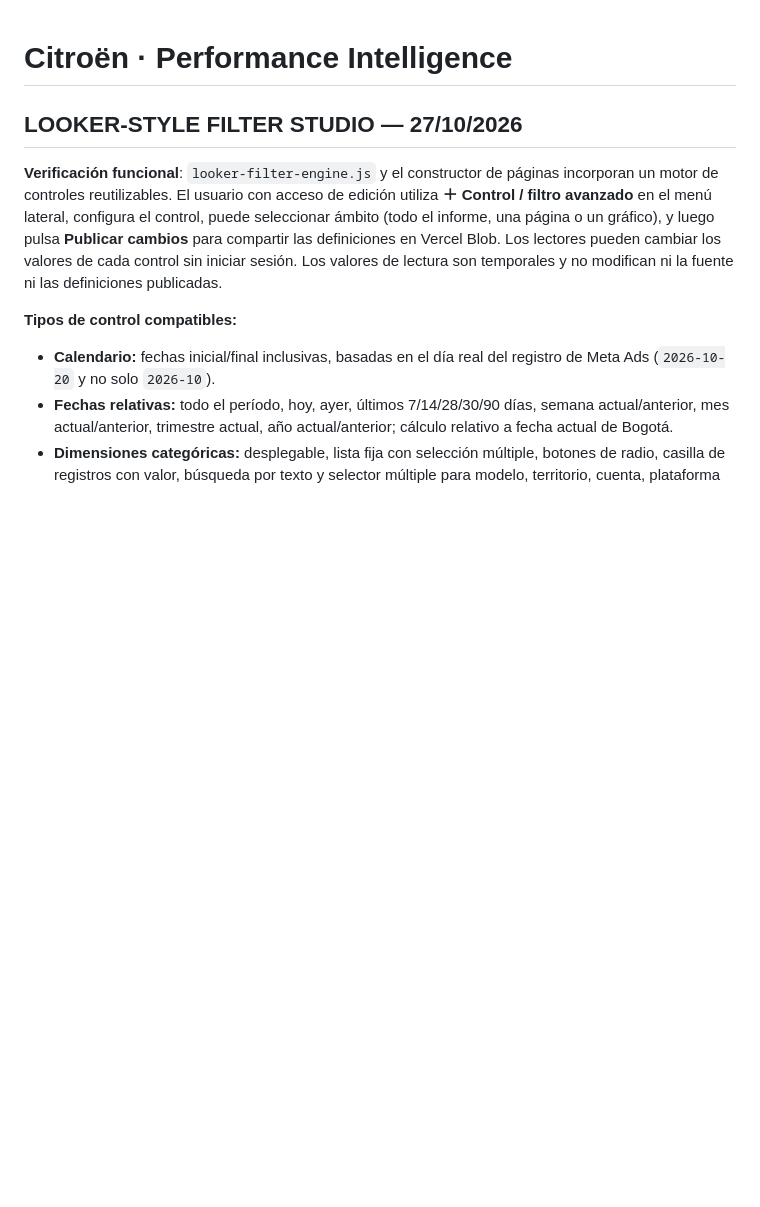
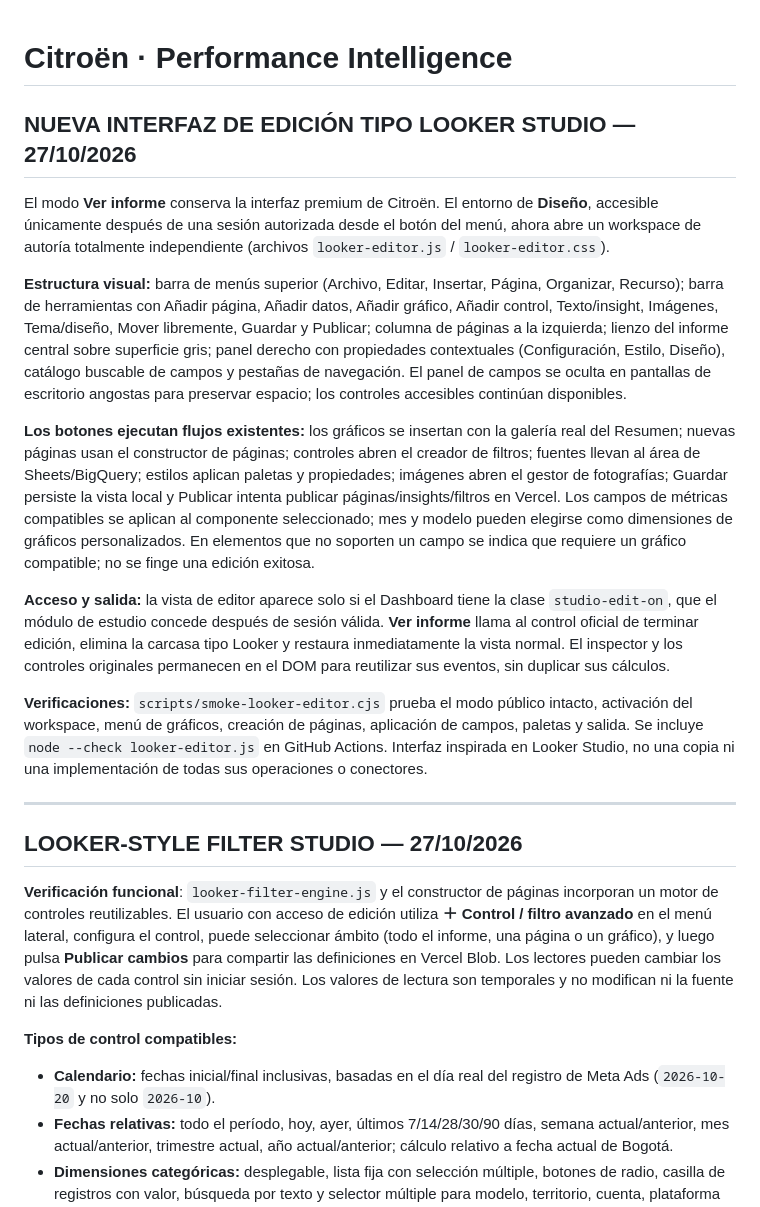
Before and after one commit to santiagoherrera1886-ai/citroen, a Markdown page: README.md, the part around the change. GitHub-like rendering; blank space fills up the shorter version.

Commit message:
Document dedicated Looker-like edit workspace, toolbar, pages/data/properties panels and authenticated read-only switching

```diff
--- a/README.md
+++ b/README.md
@@ -1,4 +1,18 @@
 # Citroën · Performance Intelligence
+
+## NUEVA INTERFAZ DE EDICIÓN TIPO LOOKER STUDIO — 27/10/2026
+
+El modo **Ver informe** conserva la interfaz premium de Citroën. El entorno de **Diseño**, accesible únicamente después de una sesión autorizada desde el botón del menú, ahora abre un workspace de autoría totalmente independiente (archivos `looker-editor.js` / `looker-editor.css`).
+
+**Estructura visual:** barra de menús superior (Archivo, Editar, Insertar, Página, Organizar, Recurso); barra de herramientas con Añadir página, Añadir datos, Añadir gráfico, Añadir control, Texto/insight, Imágenes, Tema/diseño, Mover libremente, Guardar y Publicar; columna de páginas a la izquierda; lienzo del informe central sobre superficie gris; panel derecho con propiedades contextuales (Configuración, Estilo, Diseño), catálogo buscable de campos y pestañas de navegación. El panel de campos se oculta en pantallas de escritorio angostas para preservar espacio; los controles accesibles continúan disponibles.
+
+**Los botones ejecutan flujos existentes:** los gráficos se insertan con la galería real del Resumen; nuevas páginas usan el constructor de páginas; controles abren el creador de filtros; fuentes llevan al área de Sheets/BigQuery; estilos aplican paletas y propiedades; imágenes abren el gestor de fotografías; Guardar persiste la vista local y Publicar intenta publicar páginas/insights/filtros en Vercel. Los campos de métricas compatibles se aplican al componente seleccionado; mes y modelo pueden elegirse como dimensiones de gráficos personalizados. En elementos que no soporten un campo se indica que requiere un gráfico compatible; no se finge una edición exitosa.
+
+**Acceso y salida:** la vista de editor aparece solo si el Dashboard tiene la clase `studio-edit-on`, que el módulo de estudio concede después de sesión válida. **Ver informe** llama al control oficial de terminar edición, elimina la carcasa tipo Looker y restaura inmediatamente la vista normal. El inspector y los controles originales permanecen en el DOM para reutilizar sus eventos, sin duplicar sus cálculos.
+
+**Verificaciones:** `scripts/smoke-looker-editor.cjs` prueba el modo público intacto, activación del workspace, menú de gráficos, creación de páginas, aplicación de campos, paletas y salida. Se incluye `node --check looker-editor.js` en GitHub Actions. Interfaz inspirada en Looker Studio, no una copia ni una implementación de todas sus operaciones o conectores.
+
+---
 
 ## LOOKER-STYLE FILTER STUDIO — 27/10/2026
 
```
